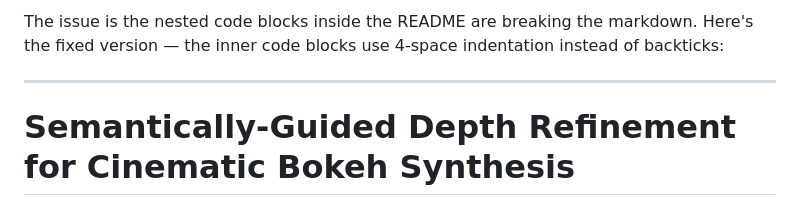
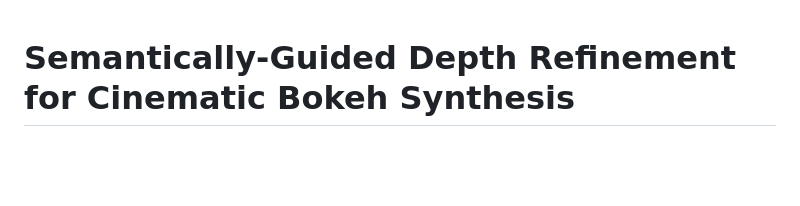
Before and after one commit to prisha2410/cinematic-bokeh, a Markdown page: README.md, the part around the change. GitHub-like rendering; blank space fills up the shorter version.

```diff
--- a/README.md
+++ b/README.md
@@ -1,7 +1,3 @@
-The issue is the nested code blocks inside the README are breaking the markdown. Here's the fixed version — the inner code blocks use 4-space indentation instead of backticks:
-
----
-
 # Semantically-Guided Depth Refinement for Cinematic Bokeh Synthesis
 
 Single-image cinematic bokeh from a monocular RGB input — no stereo camera, no training.
```
